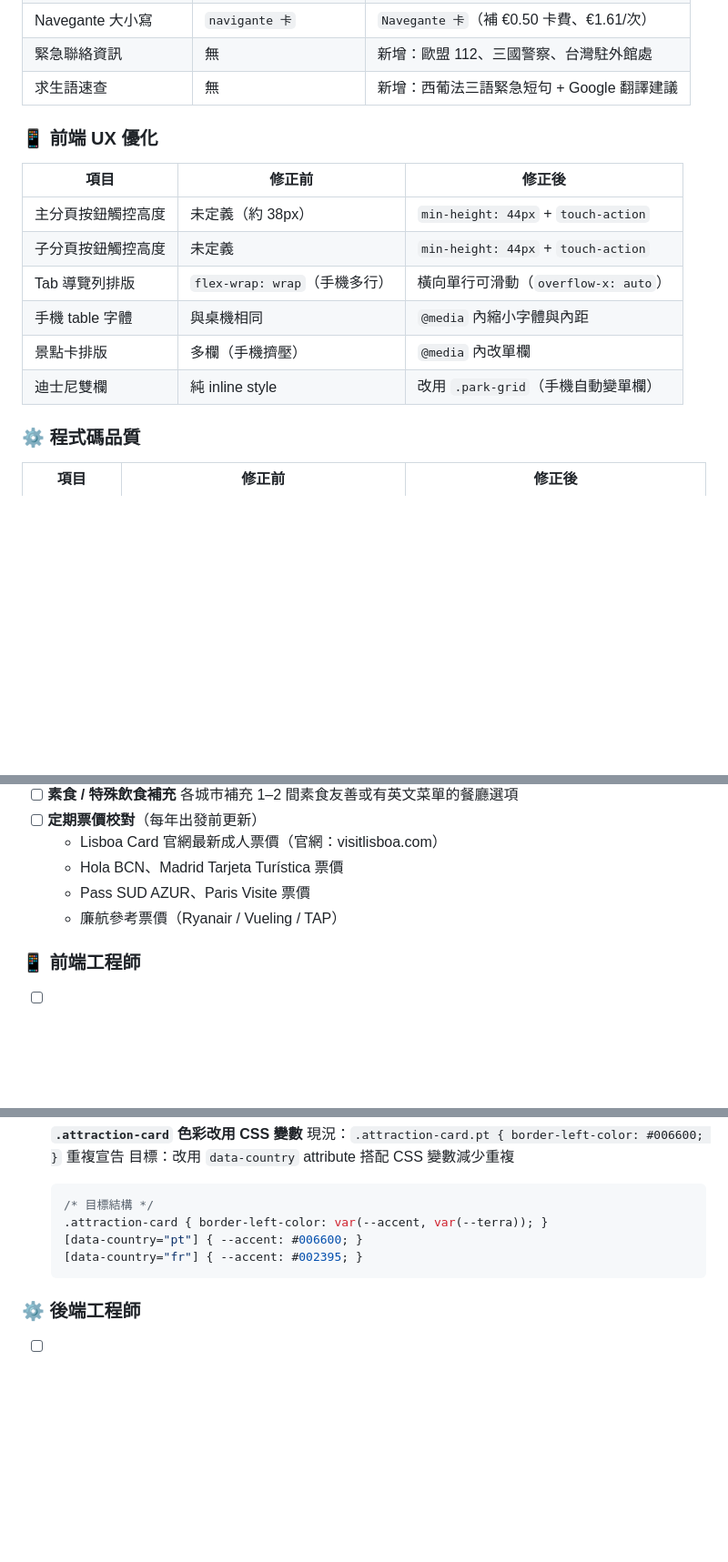
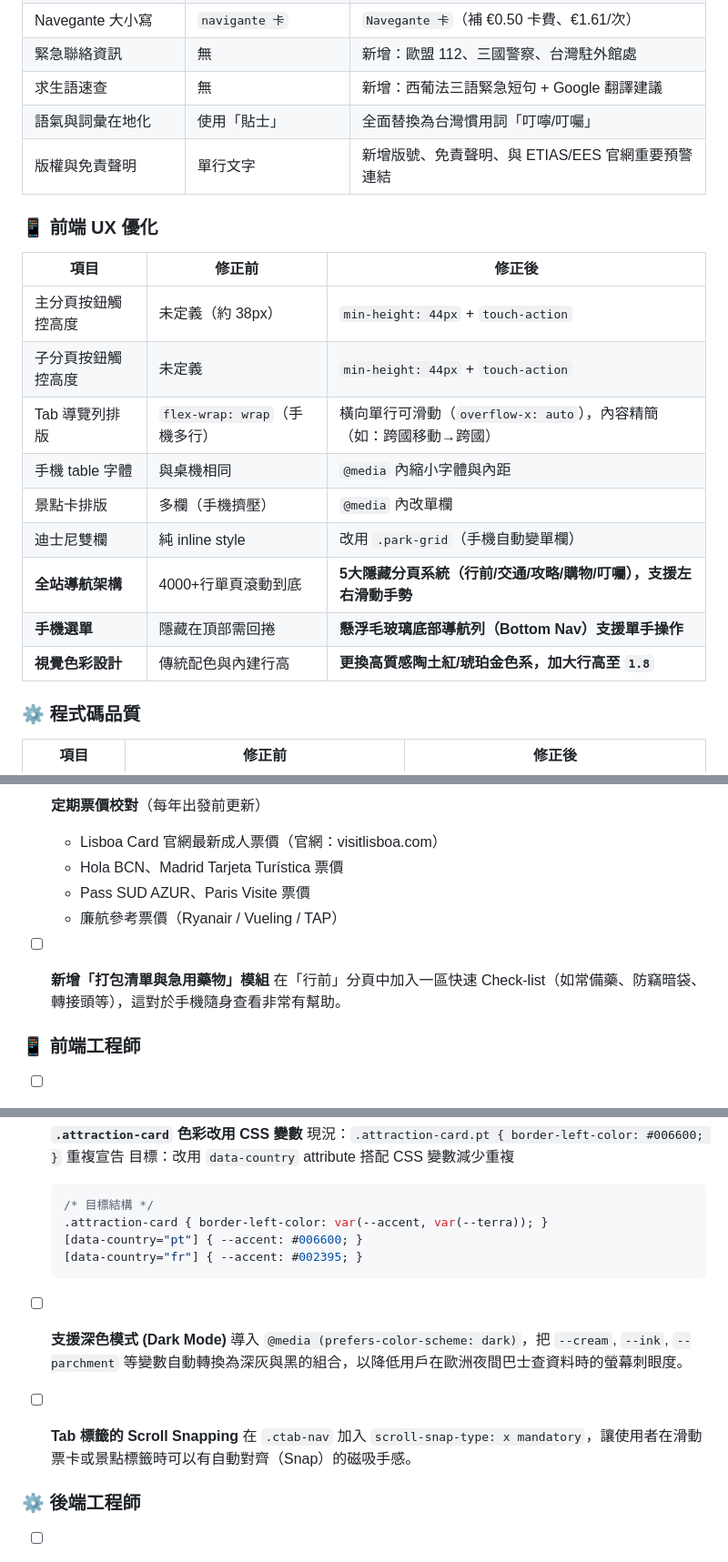
Before and after one commit to jack926509/europe-travel, a Markdown page: optimization_workflow.md, 3 parts joined by grey strips. Shown at 91% size. Drawn GitHub-style; blank space fills up the shorter version.

````diff
--- a/optimization_workflow.md
+++ b/optimization_workflow.md
@@ -21,6 +21,8 @@
 | Navegante 大小寫 | `navigante 卡` | `Navegante 卡`（補 €0.50 卡費、€1.61/次） |
 | 緊急聯絡資訊 | 無 | 新增：歐盟 112、三國警察、台灣駐外館處 |
 | 求生語速查 | 無 | 新增：西葡法三語緊急短句 + Google 翻譯建議 |
+| 語氣與詞彙在地化 | 使用「貼士」 | 全面替換為台灣慣用詞「叮嚀/叮囑」 |
+| 版權與免責聲明 | 單行文字 | 新增版號、免責聲明、與 ETIAS/EES 官網重要預警連結 |
 
 ### 📱 前端 UX 優化
 
@@ -28,10 +30,13 @@
 |------|--------|--------|
 | 主分頁按鈕觸控高度 | 未定義（約 38px） | `min-height: 44px` + `touch-action` |
 | 子分頁按鈕觸控高度 | 未定義 | `min-height: 44px` + `touch-action` |
-| Tab 導覽列排版 | `flex-wrap: wrap`（手機多行） | 橫向單行可滑動（`overflow-x: auto`） |
+| Tab 導覽列排版 | `flex-wrap: wrap`（手機多行） | 橫向單行可滑動（`overflow-x: auto`），內容精簡（如：跨國移動→跨國） |
 | 手機 table 字體 | 與桌機相同 | `@media` 內縮小字體與內距 |
 | 景點卡排版 | 多欄（手機擠壓） | `@media` 內改單欄 |
 | 迪士尼雙欄 | 純 inline style | 改用 `.park-grid`（手機自動變單欄） |
+| **全站導航架構** | 4000+行單頁滾動到底 | **5大隱藏分頁系統（行前/交通/攻略/購物/叮囑），支援左右滑動手勢** |
+| **手機選單** | 隱藏在頂部需回捲 | **懸浮毛玻璃底部導航列（Bottom Nav）支援單手操作** |
+| **視覺色彩設計** | 傳統配色與內建行高 | **更換高質感陶土紅/琥珀金色系，加大行高至 `1.8`** |
 
 ### ⚙️ 程式碼品質
 
@@ -57,6 +63,9 @@
   - Hola BCN、Madrid Tarjeta Turística 票價
   - Pass SUD AZUR、Paris Visite 票價
   - 廉航參考票價（Ryanair / Vueling / TAP）
+
+- [ ] **新增「打包清單與急用藥物」模組**
+  在「行前」分頁中加入一區快速 Check-list（如常備藥、防竊暗袋、轉接頭等），這對於手機隨身查看非常有幫助。
 
 ### 📱 前端工程師
 
@@ -79,6 +88,12 @@
   [data-country="fr"] { --accent: #002395; }
   ```
 
+- [ ] **支援深色模式 (Dark Mode)**
+  導入 `@media (prefers-color-scheme: dark)`，把 `--cream`, `--ink`, `--parchment` 等變數自動轉換為深灰與黑的組合，以降低用戶在歐洲夜間巴士查資料時的螢幕刺眼度。
+
+- [ ] **Tab 標籤的 Scroll Snapping**
+  在 `.ctab-nav` 加入 `scroll-snap-type: x mandatory`，讓使用者在滑動票卡或景點標籤時可以有自動對齊（Snap）的磁吸手感。
+
 ### ⚙️ 後端工程師
 
 - [ ] **抽取 CSS → `assets/css/style.css`**
````
Also changed, not shown: other parts of optimization_workflow.md (+2 -1 lines).
